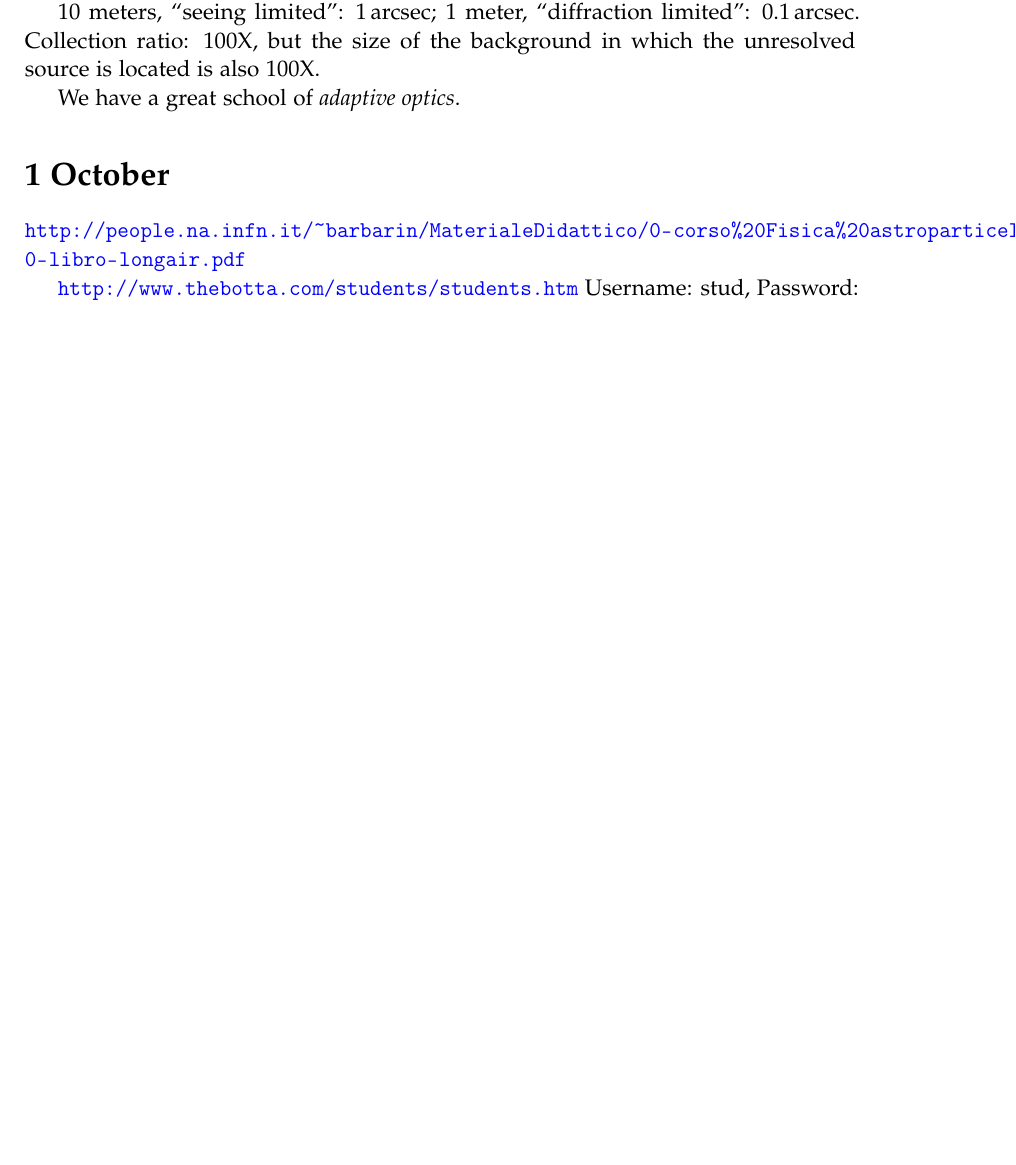
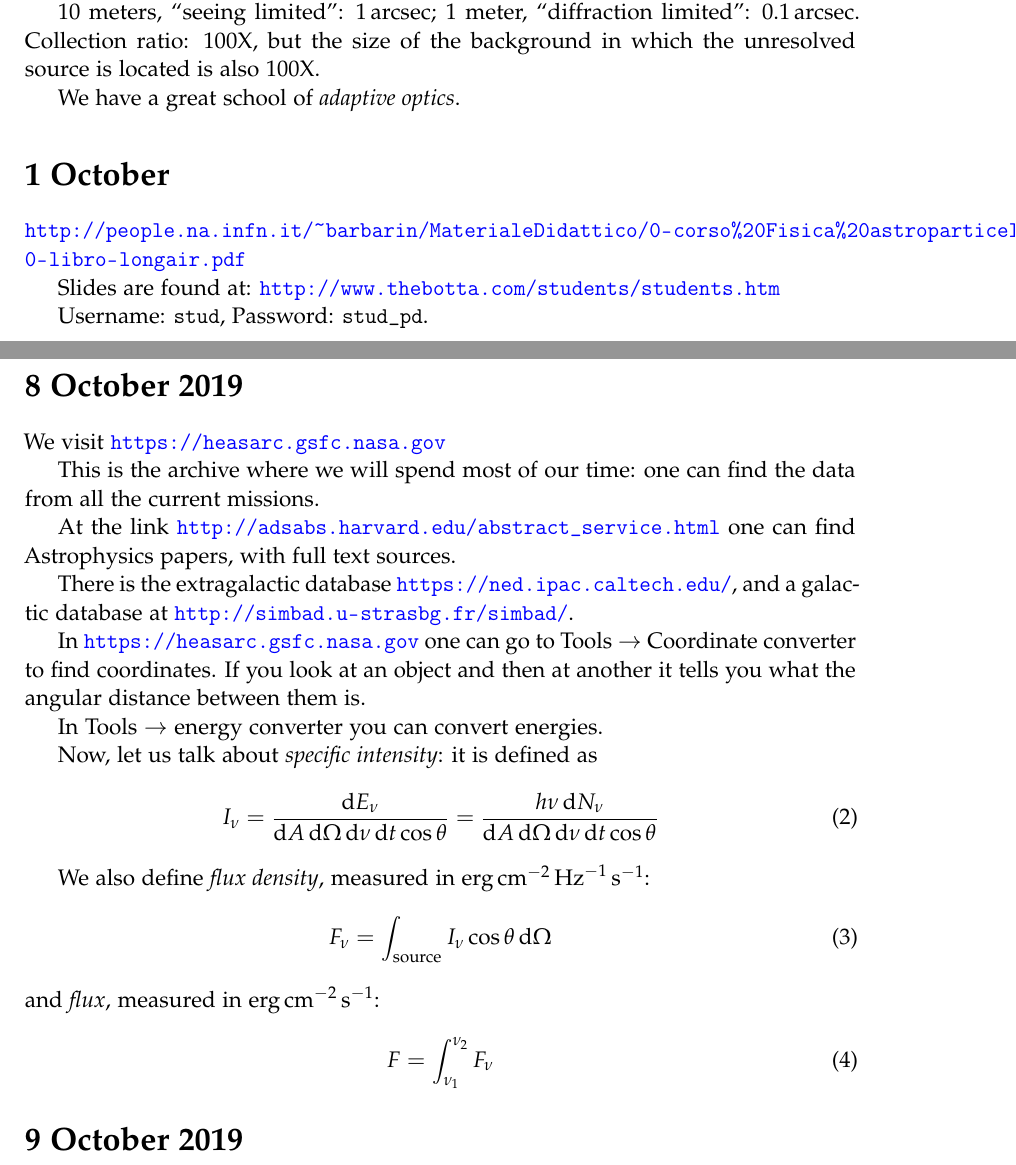
Before and after one commit to jacopok/notes, a LaTeX document (ap_first_semester/astrophysics_lab/main.tex, which reads ap_first_semester/astrophysics_lab/01oct.tex, ap_first_semester/astrophysics_lab/08oct.tex, ap_first_semester/astrophysics_lab/09oct.tex): part of page 1 of 2 before the commit and two parts of pages 1 and 3 of 3 after it, the two joined at a grey line, cut so that both start at the same text, the shorter picture padded with empty space. Compiled offline with pdfLaTeX.

Commit message:
Notes from the first hour

```diff
--- a/ap_first_semester/astrophysics_lab/01oct.tex
+++ b/ap_first_semester/astrophysics_lab/01oct.tex
@@ -5,8 +5,10 @@
 
 \url{http://people.na.infn.it/~barbarin/MaterialeDidattico/0-corso%20Fisica%20astroparticellare/0-libro-longair.pdf}
 
+Slides are found at:
 \url{http://www.thebotta.com/students/students.htm}
-Username: stud, Password: stud\_pd
+
+Username: \texttt{stud}, Password: \texttt{stud\_pd}.
 
 Bisogna fare una presentazione sui dati che ci faranno analizzare e discuterla poi. Analisi dati al pc molto su dati di alte energie e raggi X, gamma in generale.
 
--- /dev/null
+++ b/ap_first_semester/astrophysics_lab/08oct.tex
@@ -0,0 +1,41 @@
+\documentclass[main.tex]{subfiles}
+\begin{document}
+
+\section*{8 October 2019}
+
+We visit \url{https://heasarc.gsfc.nasa.gov}
+
+This is the archive where we will spend most of our time: one can find the data from all the current missions.
+
+At the link \url{http://adsabs.harvard.edu/abstract_service.html} one can find Astrophysics papers, with full text sources.
+
+There is the extragalactic database \url{https://ned.ipac.caltech.edu/}, and a galactic database at \url{http://simbad.u-strasbg.fr/simbad/}.
+
+In \url{https://heasarc.gsfc.nasa.gov} one can go to Tools \(\rightarrow\) Coordinate converter to find coordinates.
+If you look at an object and then at another it tells you what the angular distance between them is.
+
+In Tools \(\rightarrow\) energy converter you can convert energies.
+
+Now, let us talk about \emph{specific intensity}:
+it is defined as
+%
+\begin{equation}
+  I_\nu = \frac{\dd{E_\nu}}{\dd{A} \dd{\Omega} \dd{\nu} \dd{t} \cos \theta}
+  = \frac{h\nu\dd{N_\nu}}{\dd{A} \dd{\Omega} \dd{\nu} \dd{t} \cos \theta}
+\end{equation}
+
+We also define \emph{flux density}, measured in \SI{}{\erg\per\square\centi\meter\per\hertz\per\second}:
+%
+\begin{equation}
+  F_\nu = \int_{\text{source}} I_\nu \cos \theta \dd{\Omega}
+\end{equation}
+%
+and \emph{flux}, measured in \SI{}{\erg\per\square\centi\meter\per\second}:
+%
+\begin{equation}
+  F = \int_{\nu_1}^{\nu_2} F_\nu
+\end{equation}
+
+
+
+\end{document}
--- /dev/null
+++ b/ap_first_semester/astrophysics_lab/09oct.tex
@@ -0,0 +1,6 @@
+\documentclass[main.tex]{subfiles}
+\begin{document}
+
+\section*{9 October 2019}
+
+\end{document}
--- a/ap_first_semester/header.tex
+++ b/ap_first_semester/header.tex
@@ -24,6 +24,7 @@
 \usepackage{amsthm}
 \usepackage{graphicx}
 \usepackage[colorinlistoftodos]{todonotes}
+\PassOptionsToPackage{hyphens}{url}
 \usepackage[colorlinks=true, allcolors=blue]{hyperref}
 \usepackage{siunitx}
 \sisetup{separate-uncertainty=true}
```
Also changed, not shown: ap_first_semester/astrophysics_lab/main.tex (+3 -0 lines), ap_first_semester/astrophysics_lab/main.pdf.
